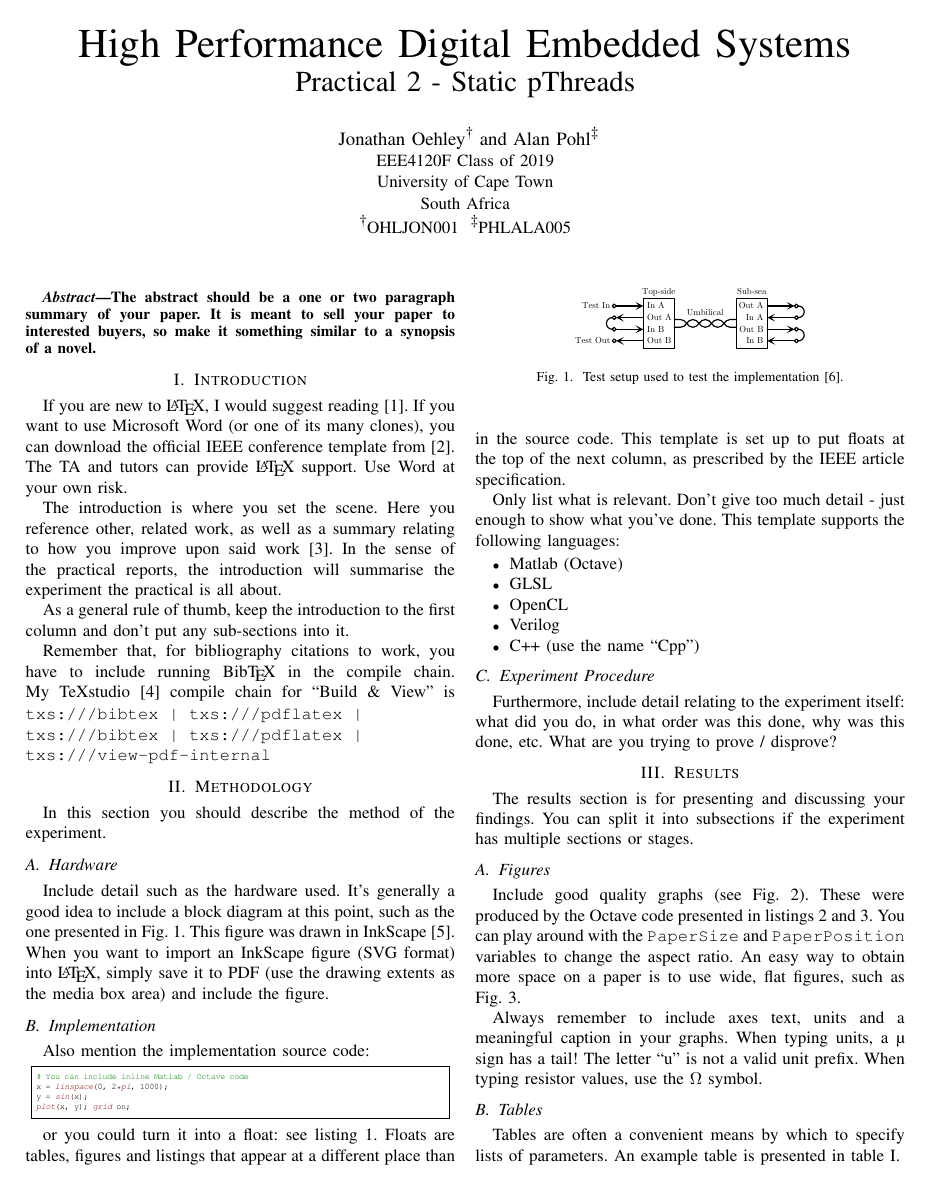
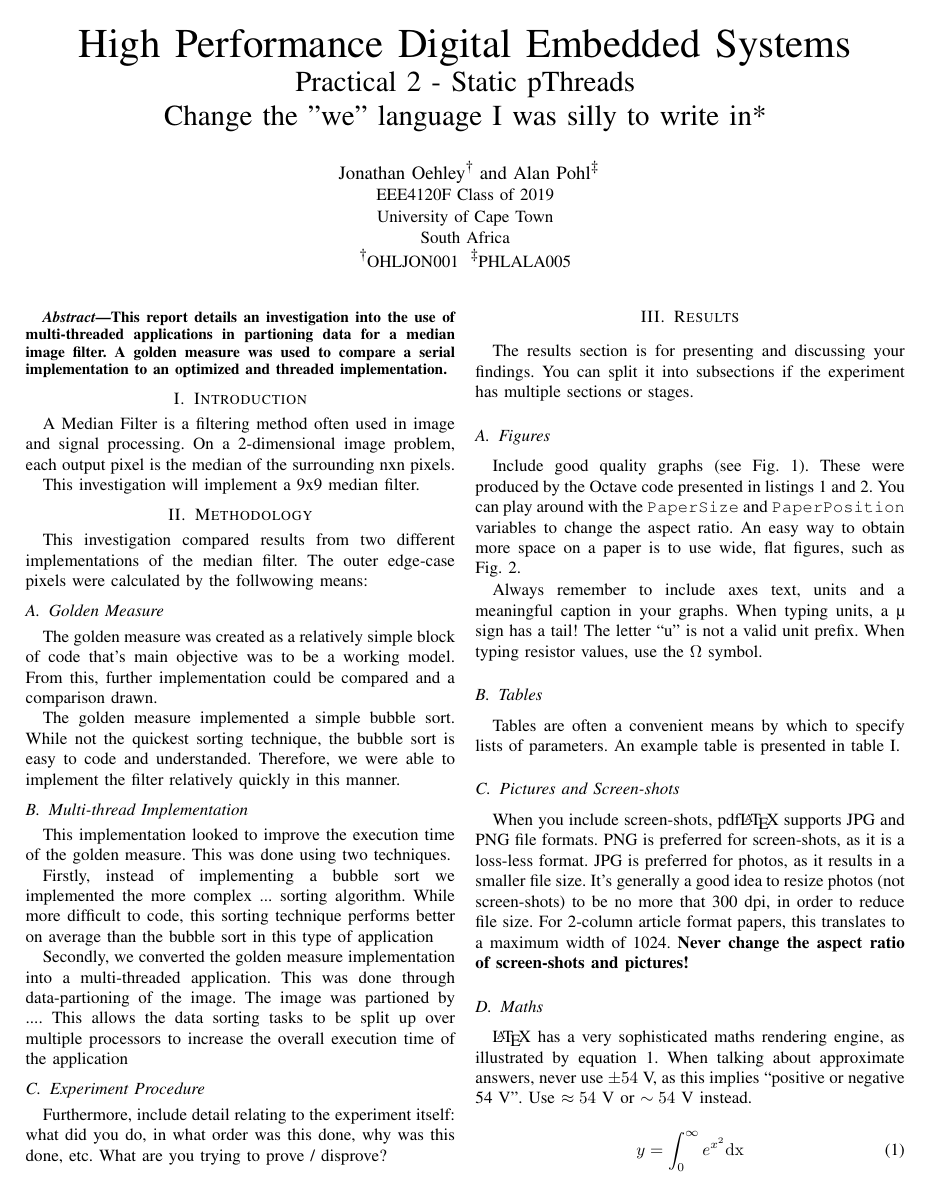
Before and after one commit to Jonathan-Oehley/4120F_Prac2, a LaTeX paper (Report_Source/Report.tex, which reads Report_Source/Body/Introduction.tex, Report_Source/Body/Methodology.tex, Report_Source/FrontMatter/Abstract.tex): page 1 of 3 before the commit and page 1 of 2 after it. Compiled offline with pdfLaTeX.

Commit message:
Golden Measure 1

```diff
--- a/Report_Source/Body/Introduction.tex
+++ b/Report_Source/Body/Introduction.tex
@@ -1,15 +1,4 @@
 \section{Introduction}
-If you are new to \LaTeX{}, I would suggest reading~\cite{Oetiker_2015}.  If you want to use Microsoft Word (or one of its many clones), you can download the official IEEE conference template from~\cite{Word_Template}.  The TA and tutors can provide \LaTeX{} support.  Use Word at your own risk.
+A Median Filter is a filtering method often used in image and signal processing. On a 2-dimensional image problem, each output pixel is the median of the surrounding nxn pixels.
 
-The introduction is where you set the scene.  Here you reference other, related work, as well as a summary relating to how you improve upon said work~\cite{BibExample}.  In the sense of the practical reports, the introduction will summarise the experiment the practical is all about.
-
-As a general rule of thumb, keep the introduction to the first column and don't put any \mbox{sub-sections} into it.
-
-Remember that, for bibliography citations to work, you have to include running Bib\TeX{} in the compile chain.  My TeXstudio~\cite{TeXstudio} compile chain for ``Build \& View'' is\linebreak
-\vspace{-6mm}
-\begin{verbatim}
-txs:///bibtex | txs:///pdflatex |
-txs:///bibtex | txs:///pdflatex |
-txs:///view-pdf-internal
-\end{verbatim}
-% \linebreak stretches the line that is broken to the end of the column.  Use "\\" or "\newline" if you don't want it to do this.
+This investigation will implement a 9x9 median filter.
--- a/Report_Source/Body/Methodology.tex
+++ b/Report_Source/Body/Methodology.tex
@@ -1,20 +1,15 @@
 \section{Methodology}
-In this section you should describe the method of the experiment.
+This investigation compared results from two different implementations of the median filter. The outer edge-case pixels were calculated by the follwowing means:
 
-\subsection{Hardware}
-Include detail such as the hardware used.  It's generally a good idea to include a block diagram at this point, such as the one presented in Fig.~\ref{fig:RS-232_Test}.  This figure was drawn in \href{http://www.inkscape.org/}{InkScape}~\cite{InkScape}.  When you want to import an InkScape figure (SVG format) into \LaTeX{}, simply save it to PDF (use the drawing extents as the media box area) and include the figure.
+\subsection{Golden Measure}
+The golden measure was created as a relatively simple block of code that's main objective was to be a working model. From this, further implementation could be compared and a comparison drawn.
 
-\Figure{Test setup used to test the implementation~\cite{Taylor_2016}.}{RS-232_Test}
+The golden measure implemented a simple bubble sort. While not the quickest sorting technique, the bubble sort is easy to code and understanded. Therefore, we were able to implement the filter relatively quickly in this manner.
 
-\subsection{Implementation}
-Also mention the implementation source code:
+\subsection{Multi-thread Implementation}
+This implementation looked to improve the execution time of the golden measure. This was done using two techniques.
 
-\begin{Matlab}
-# You can include inline Matlab / Octave code
-x = linspace(0, 2*pi, 1000);
-y = sin(x);
-plot(x, y); grid on;
-\end{Matlab}
+Firstly, instead of implementing a bubble sort we implemented the more complex ... sorting algorithm. While more difficult to code, this sorting technique performs better on average than the bubble sort in this type of application
 
-or you could turn it into a float: see listing~\ref{lst:OpenCL_Matrix_Mult}.  Floats are tables, figures and listings that appear at a different place than in the source code.  This template is set up to put floats at the top of the next column, as prescribed by the IEEE article specification.
+Secondly, we converted the golden measure implementation into a multi-threaded application. This was done through data-partioning of the image. The image was partioned by .... This allows the data sorting tasks to be split up over multiple processors to increase the overall execution time of the application
 
@@ -41,12 +16,3 @@ __kernel void Multiply(
-Only list what is relevant.  Don't give too much detail - just enough to show what you've done.  This template supports the following languages:
-
-\begin{itemize}
- \item Matlab (Octave)
- \item GLSL
- \item OpenCL
- \item Verilog
- \item C++ (use the name ``Cpp'')
-\end{itemize}
 
 \subsection{Experiment Procedure}
 Furthermore, include detail relating to the experiment itself: what did you do, in what order was this done, why was this done, etc.  What are you trying to prove / disprove?
--- a/Report_Source/FrontMatter/Abstract.tex
+++ b/Report_Source/FrontMatter/Abstract.tex
@@ -1,3 +1,3 @@
 \begin{abstract}
-The abstract should be a one or two paragraph summary of your paper.  It is meant to sell your paper to interested buyers, so make it something similar to a synopsis of a novel.
+This report details an investigation into the use of multi-threaded applications in partioning data for a median image filter. A golden measure was used to compare a serial implementation to an optimized and threaded implementation.
 \end{abstract}
--- a/Report_Source/Report.tex
+++ b/Report_Source/Report.tex
@@ -1,7 +1,8 @@
 \input{Preamble/Preamble}
 
 \title{High Performance Digital Embedded Systems\\
-\LARGE Practical 2 - Static pThreads}
+\LARGE Practical 2 - Static pThreads \\
+*Change the "we" language I was silly to write in*}
 
 \author{%
  \setcounter{author}{1}
```
Also changed, not shown: Data/Output.jpg, Prac2 - Static pThreads.pdf (added), Report_Source/Report.pdf, Report_Source/Body/Methodology.tex (20 more changed lines), 10 other files.
